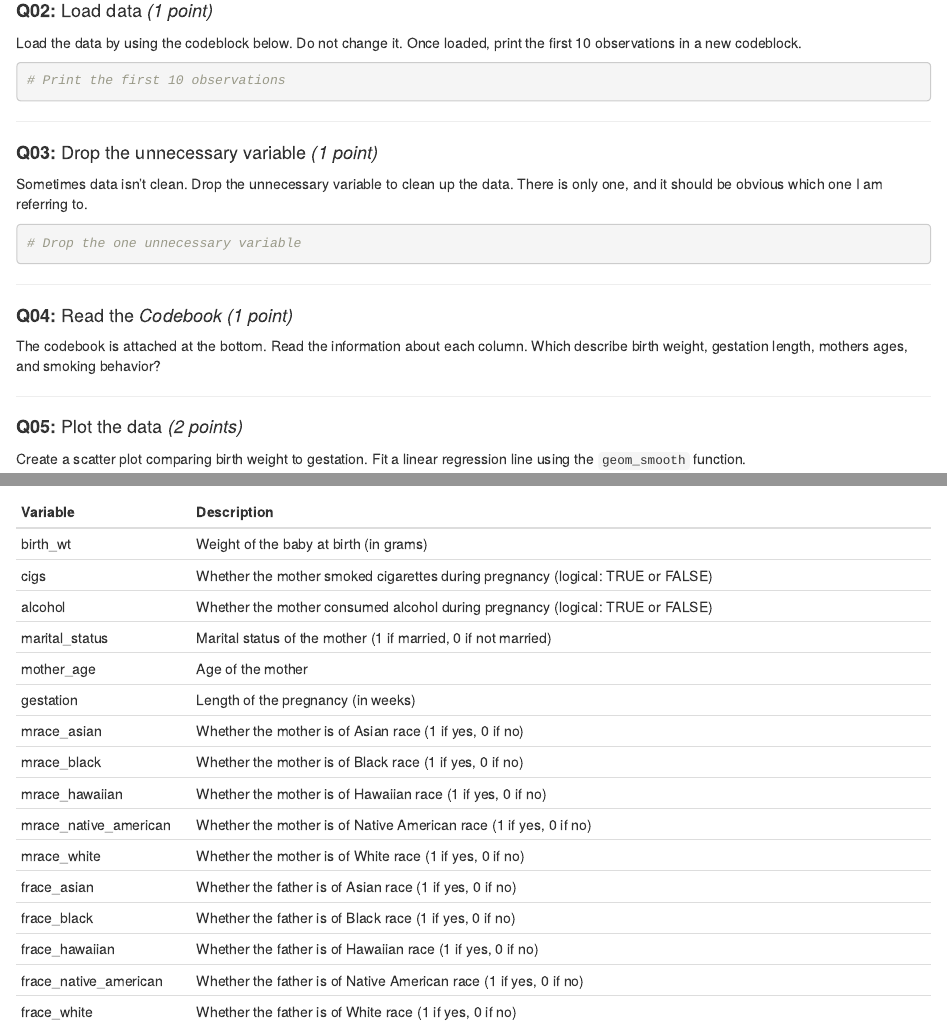
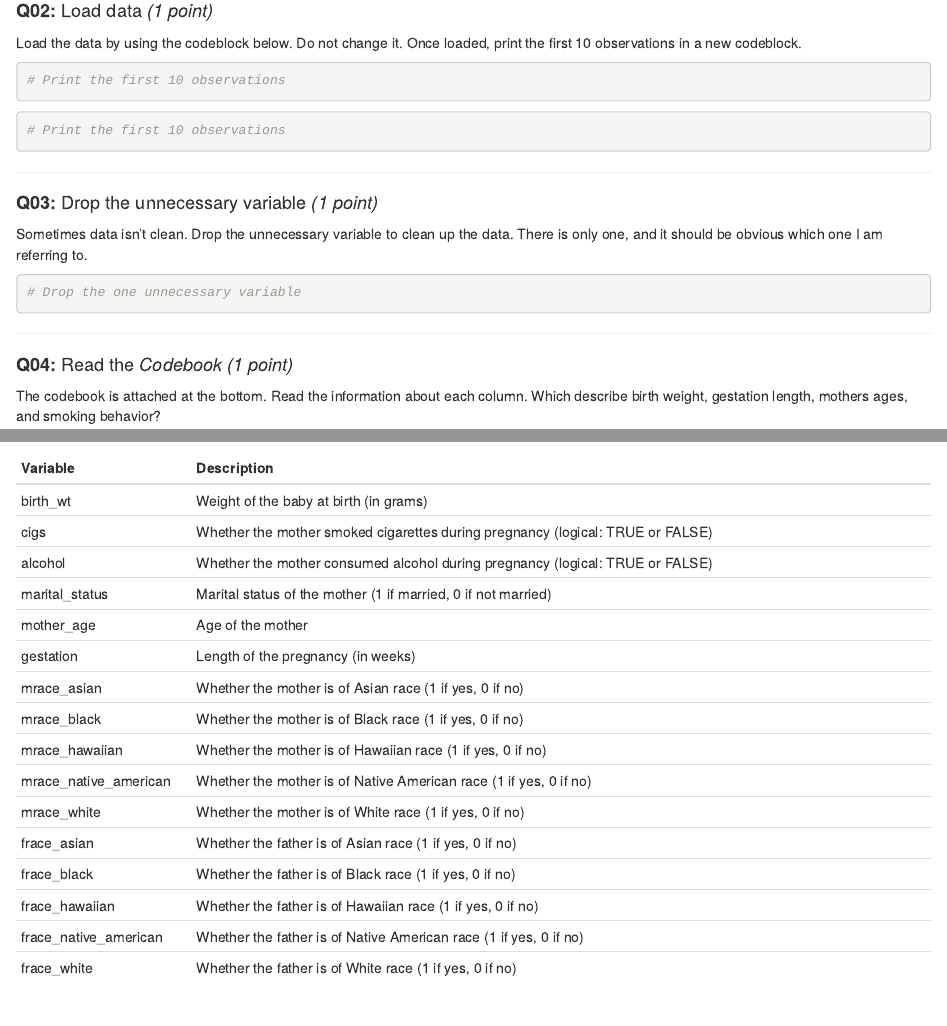
Before and after one commit to ajdickinson/EC320S24_PS05, an R Markdown document (R/PS05.Rmd): the page in a window 1100 px wide, from 760 px down, and a second part further down, joined at a grey line. Rendered offline with R 4.5, knitr and Pandoc, with nearby package versions.

````diff
--- a/R/PS05.Rmd
+++ b/R/PS05.Rmd
@@ -55,5 +58,7 @@
 
-natal_df = readr::read_csv(data_path)
+```{r}
+# Print the first 10 observations
+
 ```
 
 ```{r}
````
Also changed, not shown: R/PS05.Rmd (4 more changed lines).
